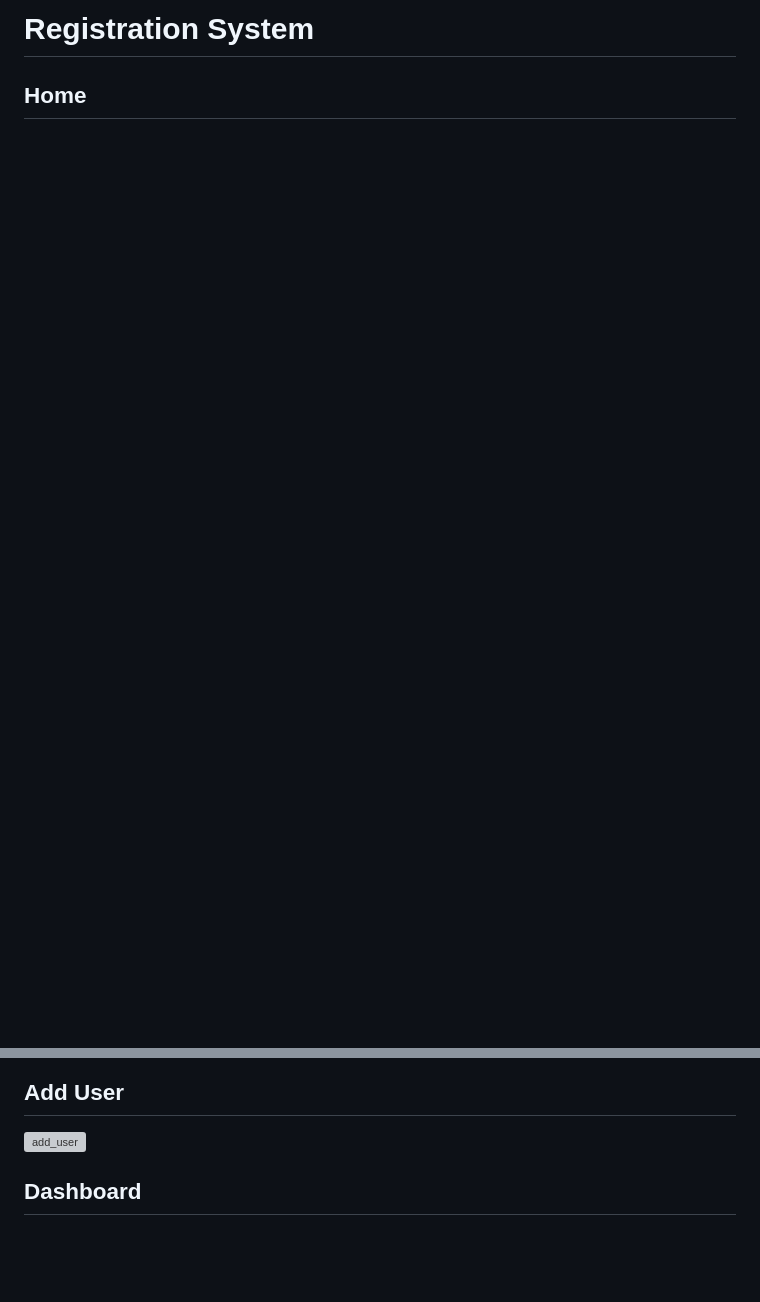
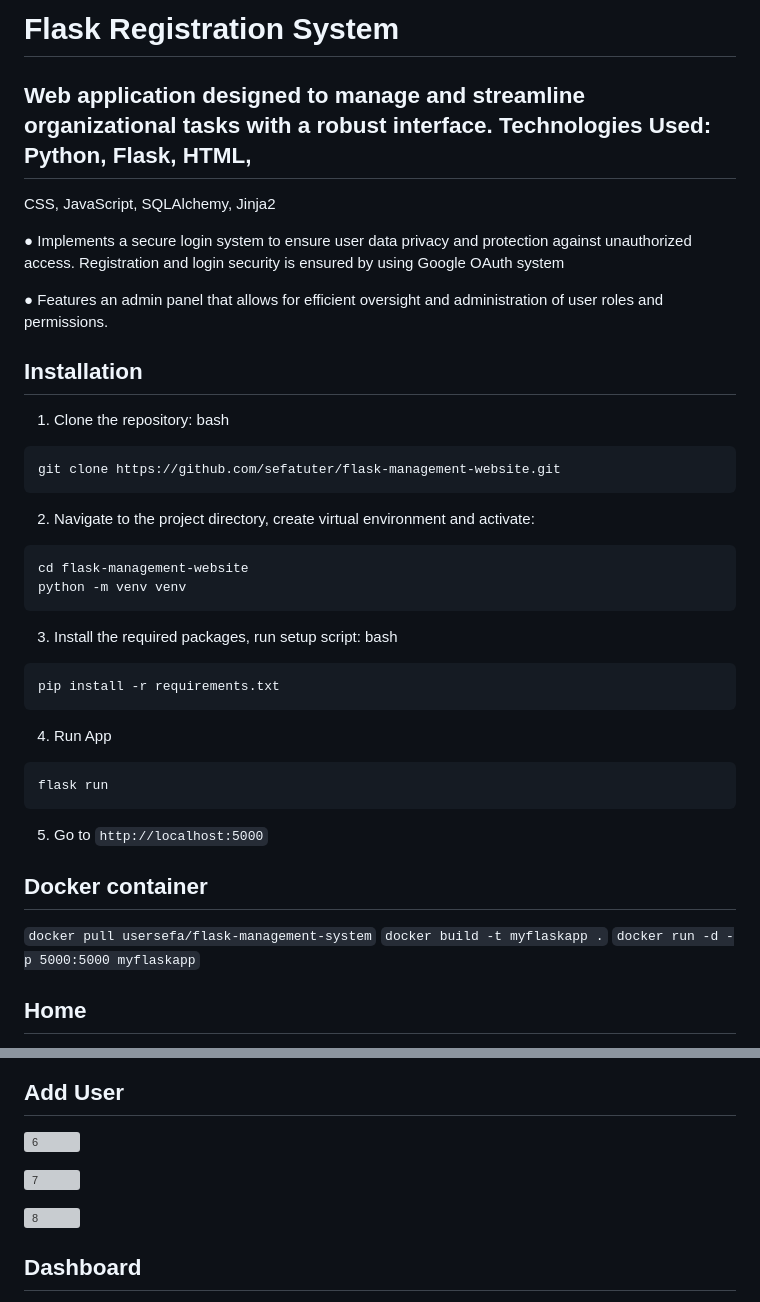
Before and after one commit to sefatuter/flask-management-website, a Markdown page: README.md, 2 parts joined by grey strips. GitHub-like rendering; blank space fills up the shorter version; grey boxes are pictures that could not be loaded.

````diff
--- a/README.md
+++ b/README.md
@@ -1,4 +1,46 @@
-# Registration System
+# Flask Registration System
+
+## Web application designed to manage and streamline organizational tasks with a robust interface. Technologies Used: Python, Flask, HTML,
+CSS, JavaScript, SQLAlchemy, Jinja2
+
+● Implements a secure login system to ensure user data privacy and protection against unauthorized access. Registration and login security
+is ensured by using Google OAuth system
+
+● Features an admin panel that allows for efficient oversight and administration of user roles and permissions.
+
+## Installation
+
+1. Clone the repository:
+    bash
+```
+git clone https://github.com/sefatuter/flask-management-website.git
+```
+
+2. Navigate to the project directory, create virtual environment and activate:
+```
+cd flask-management-website
+python -m venv venv
+```
+
+3. Install the required packages, run setup script:
+     bash
+```
+pip install -r requirements.txt
+```
+
+4. Run App
+```
+flask run
+```
+
+5. Go to ```http://localhost:5000```
+
+
+## Docker container
+
+``` docker pull usersefa/flask-management-system ```
+``` docker build -t myflaskapp . ```
+``` docker run -d -p 5000:5000 myflaskapp ```
 
 ## Home
 
@@ -26,7 +64,11 @@
 
 ## Add User
 
-![add_user](https://github.com/sefatuter/flask-management-website/assets/95074982/3fc1cdb9-6197-469f-8463-c3d2ab86c2f5)
+![6](https://github.com/user-attachments/assets/9dd5bdb9-d07f-4bc8-9635-8e387d6591e9)
+
+![7](https://github.com/user-attachments/assets/a1a90194-8e3f-4d32-baba-a8634338e9c1)
+
+![8](https://github.com/user-attachments/assets/d277e9b5-0436-435f-bcbf-9b8900768102)
 
 ## Dashboard
 
````
Also changed, not shown: other parts of README.md (+6 -20 lines).
